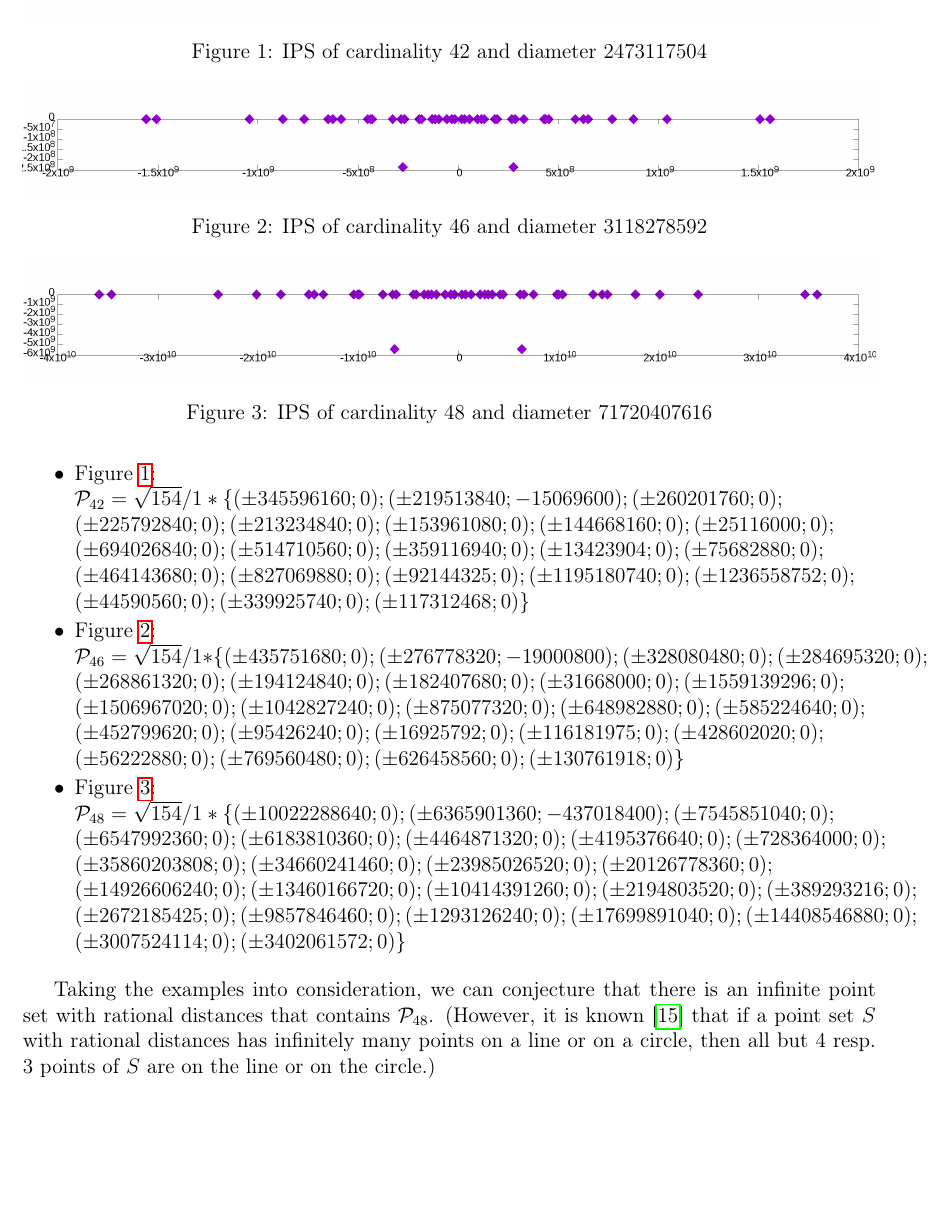
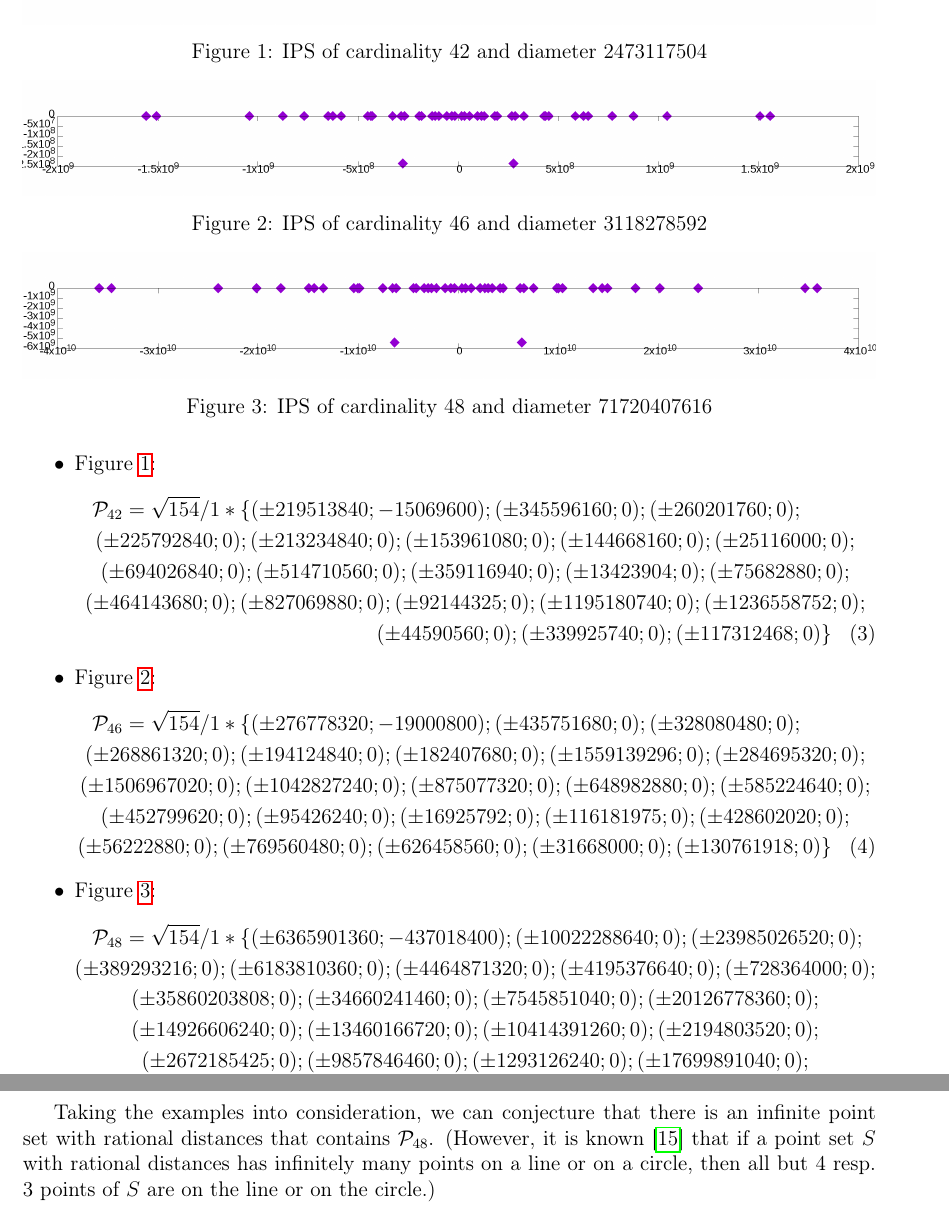
Before and after one commit to nickkolok/sct-statya, a LaTeX problem sheet (AvdMomZvolA_examples/ips_examples.tex): part of page 3 of 7 before the commit and two parts of pages 3 and 4 of 7 after it, the two joined at a grey line, cut so that both start at the same text, the shorter picture padded with empty space. Compiled offline with pdfLaTeX.

Commit message:
[AMZAE] Beautify coordinates

```diff
--- a/AvdMomZvolA_examples/ips_examples.tex
+++ b/AvdMomZvolA_examples/ips_examples.tex
@@ -214,89 +214,107 @@ third one has been constructed by dilation and merge.
 
 \item
 Figure~\ref{42_symm.png}:
+\begin{multline}
+	\mathcal{P}_{42}=\sqrt{154}/{1} * \{
+		(\pm219513840; -15069600);
+		(\pm 345596160; 0);
+		(\pm260201760; 0);
 		\\
-$\mathcal{P}_{42}=\sqrt{154}/{1} * \{
-(\pm 345596160; 0);
-(\pm219513840; -15069600);
-(\pm260201760; 0);\\
 		(\pm225792840; 0);
 		(\pm213234840; 0);
 		(\pm153961080; 0);
 		(\pm144668160; 0);
-(\pm25116000; 0);\\
+		(\pm25116000; 0);
+		\\
 		(\pm694026840; 0);
 		(\pm514710560; 0);
 		(\pm359116940; 0);
 		(\pm13423904; 0);
-(\pm75682880; 0);\\
+		(\pm75682880; 0);
+		\\
 		(\pm464143680; 0);
 		(\pm827069880; 0);
 		(\pm92144325; 0);
 		(\pm1195180740; 0);
-(\pm1236558752; 0);\\
+		(\pm1236558752; 0);
+		\\
 		(\pm44590560; 0);
 		(\pm339925740; 0);
-(\pm117312468; 0)\}
-$
+		(\pm117312468; 0)
+	\}
+\end{multline}
 
 \item
 Figure~\ref{46_symm.png}:
+\begin{multline}
+	\mathcal{P}_{46}=
+	\sqrt{154}/{1} * \{
+		(\pm276778320; -19000800);
+		(\pm435751680; 0);
+		(\pm328080480; 0);
 		\\
-$\mathcal{P}_{46}=\sqrt{154}/{1} * \{
-(\pm435751680; 0);
-(\pm276778320; -19000800);
-(\pm328080480; 0);
-(\pm284695320; 0);\\
 		(\pm268861320; 0);
 		(\pm194124840; 0);
 		(\pm182407680; 0);
-(\pm31668000; 0);
-(\pm1559139296; 0);\\
+		(\pm1559139296; 0);
+		(\pm284695320; 0);
+		\\
 		(\pm1506967020; 0);
 		(\pm1042827240; 0);
 		(\pm875077320; 0);
 		(\pm648982880; 0);
-(\pm585224640; 0);\\
+		(\pm585224640; 0);
+		\\
 		(\pm452799620; 0);
 		(\pm95426240; 0);
 		(\pm16925792; 0);
 		(\pm116181975; 0);
-(\pm428602020; 0);\\
+		(\pm428602020; 0);
+		\\
 		(\pm56222880; 0);
 		(\pm769560480; 0);
 		(\pm626458560; 0);
-(\pm130761918; 0)\}
-$
+		(\pm31668000; 0);
+		(\pm130761918; 0)
+	\}
+\end{multline}
 
 \item
 Figure~\ref{48_symm.png}:
+\begin{multline}
+	\mathcal{P}_{48}=
+	\sqrt{154}/{1} * \{
+		( \pm6365901360 ; -437018400);
+		( \pm10022288640; 0);
+		( \pm23985026520 ; 0);
 		\\
-$\mathcal{P}_{48}=\sqrt{154}/{1} * \{
-( \pm10022288640; 0);
-( \pm6365901360 ; -437018400);
-( \pm7545851040 ; 0);\\
-( \pm6547992360 ; 0);
+		( \pm389293216 ; 0);
 		( \pm6183810360 ; 0);
 		( \pm4464871320 ; 0);
 		( \pm4195376640 ; 0);
-( \pm728364000 ; 0);\\
+		( \pm728364000 ; 0);
+		\\
 		( \pm35860203808 ; 0);
 		( \pm34660241460 ; 0);
-( \pm23985026520 ; 0);
-( \pm20126778360 ; 0);\\
+		( \pm7545851040 ; 0);
+		( \pm20126778360 ; 0);
+		\\
 		( \pm14926606240 ; 0);
 		( \pm13460166720 ; 0);
 		( \pm10414391260 ; 0);
 		( \pm2194803520 ; 0);
-( \pm389293216 ; 0);\\
+		\\
 		( \pm2672185425 ; 0);
 		( \pm9857846460 ; 0);
 		( \pm1293126240 ; 0);
 		( \pm17699891040 ; 0);
-( \pm14408546880 ; 0);\\
+		\\
+		( \pm14408546880 ; 0);
 		( \pm3007524114 ; 0);
-( \pm3402061572 ; 0)\}
-$
+		( \pm6547992360 ; 0);
+		( \pm3402061572 ; 0)
+	\}
+\end{multline}
 
 \end{itemize}
 
```
Lines whose indentation alone changed are shown as unchanged.
